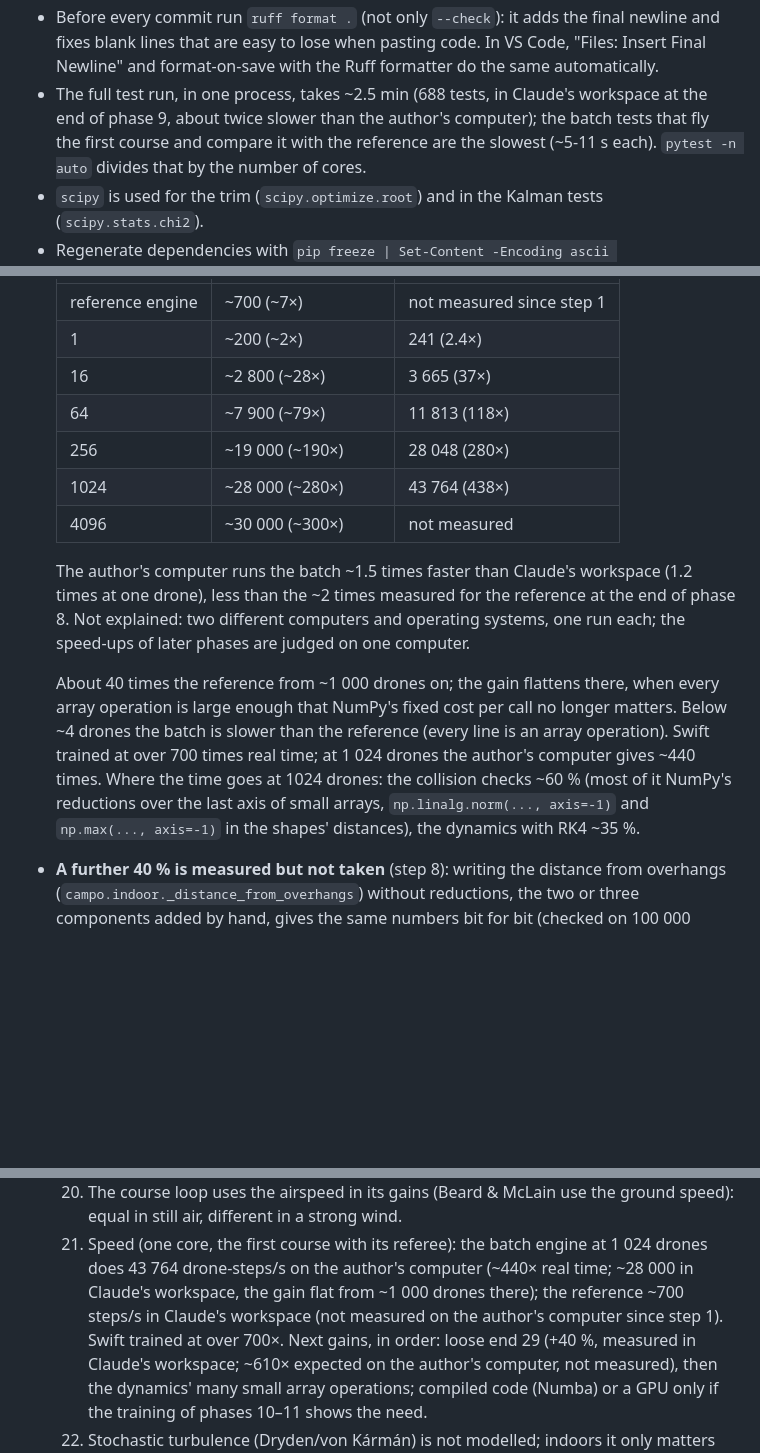
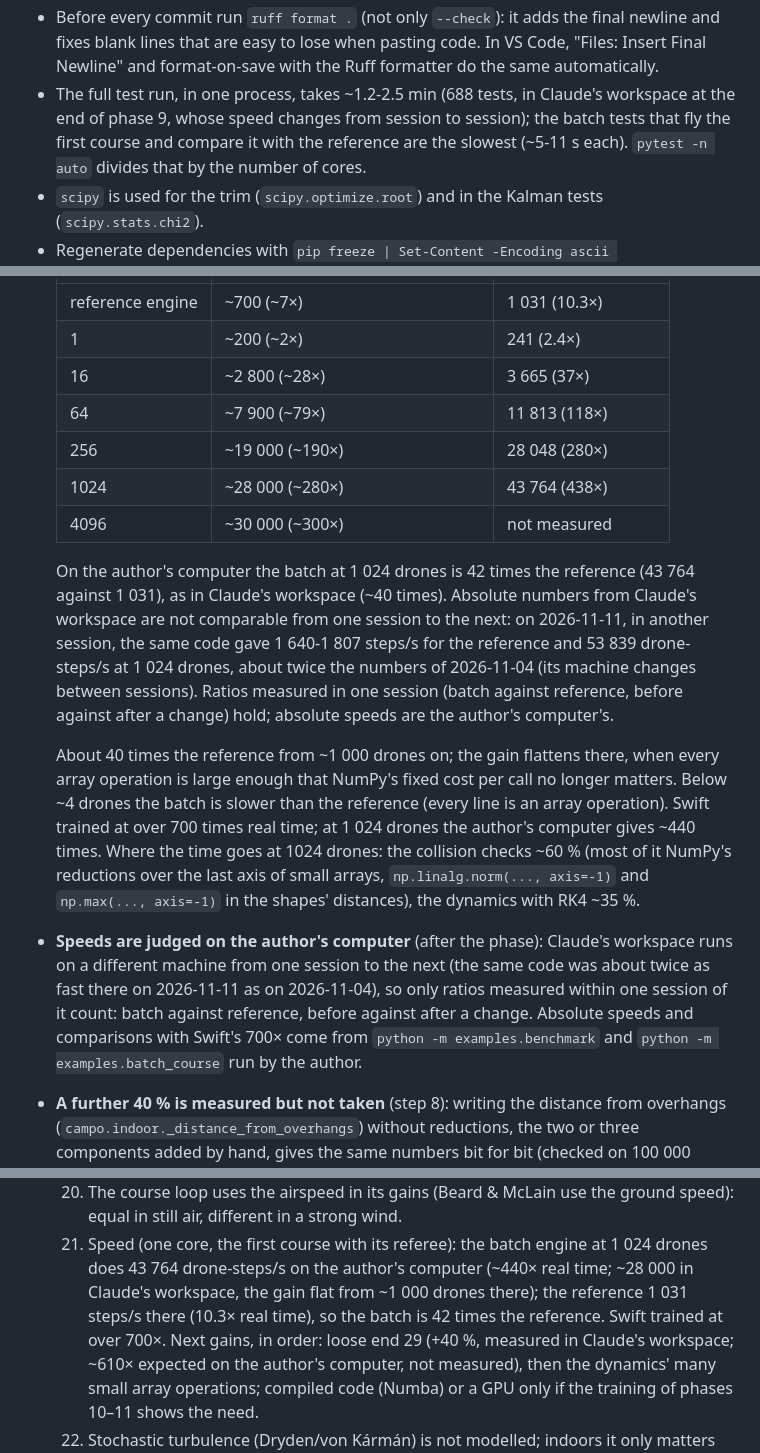
Before and after one commit to F-Diezg/JINETA, a Markdown page: DESIGN.md, 3 parts joined by grey strips. Drawn GitHub-style; blank space fills up the shorter version.

Commit message:
DESIGN: reference speed on the author's computer; speeds judged there

```diff
--- a/DESIGN.md
+++ b/DESIGN.md
@@ -67,8 +67,8 @@ code should be clear and every concept explained before it is used.
   newline and fixes blank lines that are easy to lose when pasting code. In VS
   Code, "Files: Insert Final Newline" and format-on-save with the Ruff formatter
   do the same automatically.
-- The full test run, in one process, takes ~2.5 min (688 tests, in Claude's
-  workspace at the end of phase 9, about twice slower than the author's computer);
+- The full test run, in one process, takes ~1.2-2.5 min (688 tests, in Claude's
+  workspace at the end of phase 9, whose speed changes from session to session);
   the batch tests that fly the first course and compare it with the reference are
   the slowest (~5-11 s each). `pytest -n auto` divides that by the number of cores.
 - `scipy` is used for the trim (`scipy.optimize.root`) and in the Kalman tests
@@ -619,5 +619,5 @@ Phase 9 (fast batch engine):
   |---|---|---|
-  | reference engine | ~700 (~7×) | not measured since step 1 |
+  | reference engine | ~700 (~7×) | 1 031 (10.3×) |
   | 1 | ~200 (~2×) | 241 (2.4×) |
   | 16 | ~2 800 (~28×) | 3 665 (37×) |
   | 64 | ~7 900 (~79×) | 11 813 (118×) |
@@ -625,10 +625,14 @@ Phase 9 (fast batch engine):
   | 1024 | ~28 000 (~280×) | 43 764 (438×) |
   | 4096 | ~30 000 (~300×) | not measured |
 
-  The author's computer runs the batch ~1.5 times faster than Claude's workspace
-  (1.2 times at one drone), less than the ~2 times measured for the reference at
-  the end of phase 8. Not explained: two different computers and operating
-  systems, one run each; the speed-ups of later phases are judged on one computer.
+  On the author's computer the batch at 1 024 drones is 42 times the reference
+  (43 764 against 1 031), as in Claude's workspace (~40 times). Absolute numbers
+  from Claude's workspace are not comparable from one session to the next: on
+  2026-11-11, in another session, the same code gave 1 640-1 807 steps/s for the
+  reference and 53 839 drone-steps/s at 1 024 drones, about twice the numbers of
+  2026-11-04 (its machine changes between sessions). Ratios measured in one session
+  (batch against reference, before against after a change) hold; absolute speeds
+  are the author's computer's.
 
   About 40 times the reference from ~1 000 drones on; the gain flattens there, when
   every array operation is large enough that NumPy's fixed cost per call no longer
@@ -638,6 +642,13 @@ Phase 9 (fast batch engine):
   drones: the collision checks ~60 % (most of it NumPy's reductions over the last
   axis of small arrays, `np.linalg.norm(..., axis=-1)` and `np.max(..., axis=-1)`
   in the shapes' distances), the dynamics with RK4 ~35 %.
+- **Speeds are judged on the author's computer** (after the phase): Claude's
+  workspace runs on a different machine from one session to the next (the same
+  code was about twice as fast there on 2026-11-11 as on 2026-11-04), so only
+  ratios measured within one session of it count: batch against reference, before
+  against after a change. Absolute speeds and comparisons with Swift's 700× come
+  from `python -m examples.benchmark` and `python -m examples.batch_course` run by
+  the author.
 - **A further 40 % is measured but not taken** (step 8): writing the distance from
   overhangs (`campo.indoor._distance_from_overhangs`) without reductions, the two
   or three components added by hand, gives the same numbers bit for bit (checked on
@@ -1830,8 +1841,8 @@ Phase 6c (Kalman filter):
   21. Speed (one core, the first course with its referee): the batch engine at
       1 024 drones does 43 764 drone-steps/s on the author's computer (~440× real
       time; ~28 000 in Claude's workspace, the gain flat from ~1 000 drones there);
-      the reference ~700 steps/s in Claude's workspace (not measured on the
-      author's computer since step 1). Swift trained at over 700×. Next gains, in
+      the reference 1 031 steps/s there (10.3× real time), so the batch is 42
+      times the reference. Swift trained at over 700×. Next gains, in
       order: loose end 29 (+40 %, measured in Claude's workspace; ~610× expected on
       the author's computer, not measured),
       then the dynamics' many small array operations; compiled code (Numba) or a
```
Also changed, not shown: other parts of DESIGN.md (+2 -2 lines).
